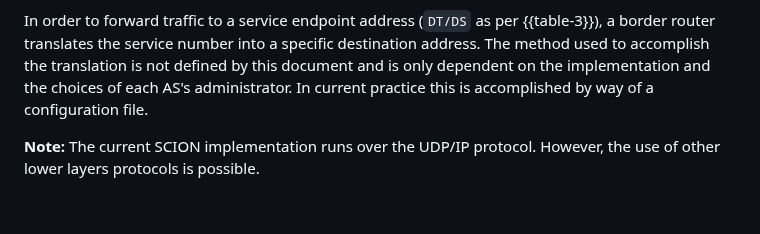
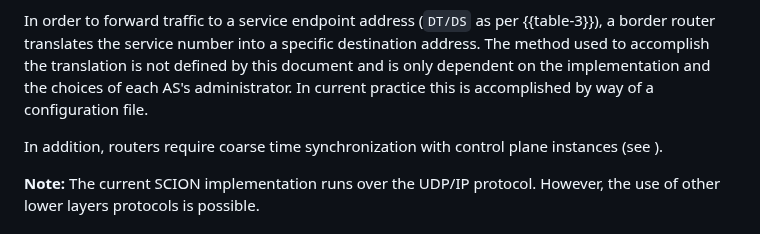
Before and after one commit to scionassociation/scion-dp_I-D, a Markdown page: draft-dekater-scion-dataplane.md, the part around the change. GitHub-like rendering; blank space fills up the shorter version.

Commit message:
Add line on time sync in the configuration section

```diff
--- a/draft-dekater-scion-dataplane.md
+++ b/draft-dekater-scion-dataplane.md
@@ -369,6 +369,8 @@ Border routers require mappings from SCION Interface IDs to underlay addresses a
 
 In order to forward traffic to a service endpoint address (`DT/DS` as per {{table-3}}), a border router translates the service number into a specific destination address. The method used to accomplish the translation is not defined by this document and is only dependent on the implementation and the choices of each AS's administrator. In current practice this is accomplished by way of a configuration file.
 
+In addition, routers require coarse time synchronization with control plane instances (see [](#clock-inaccuracy)).
+
 **Note:** The current SCION implementation runs over the UDP/IP protocol. However, the use of other lower layers protocols is possible.
 
 
```
